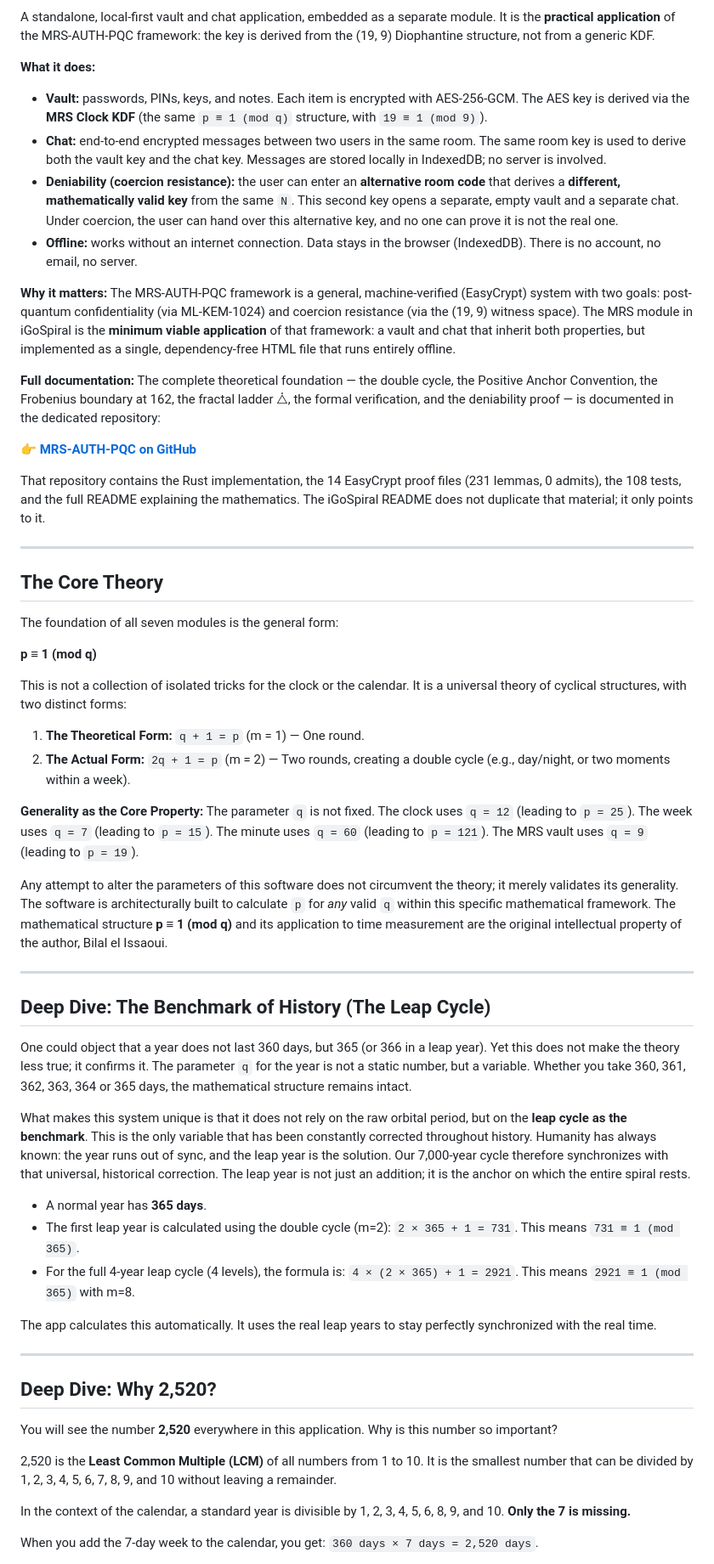
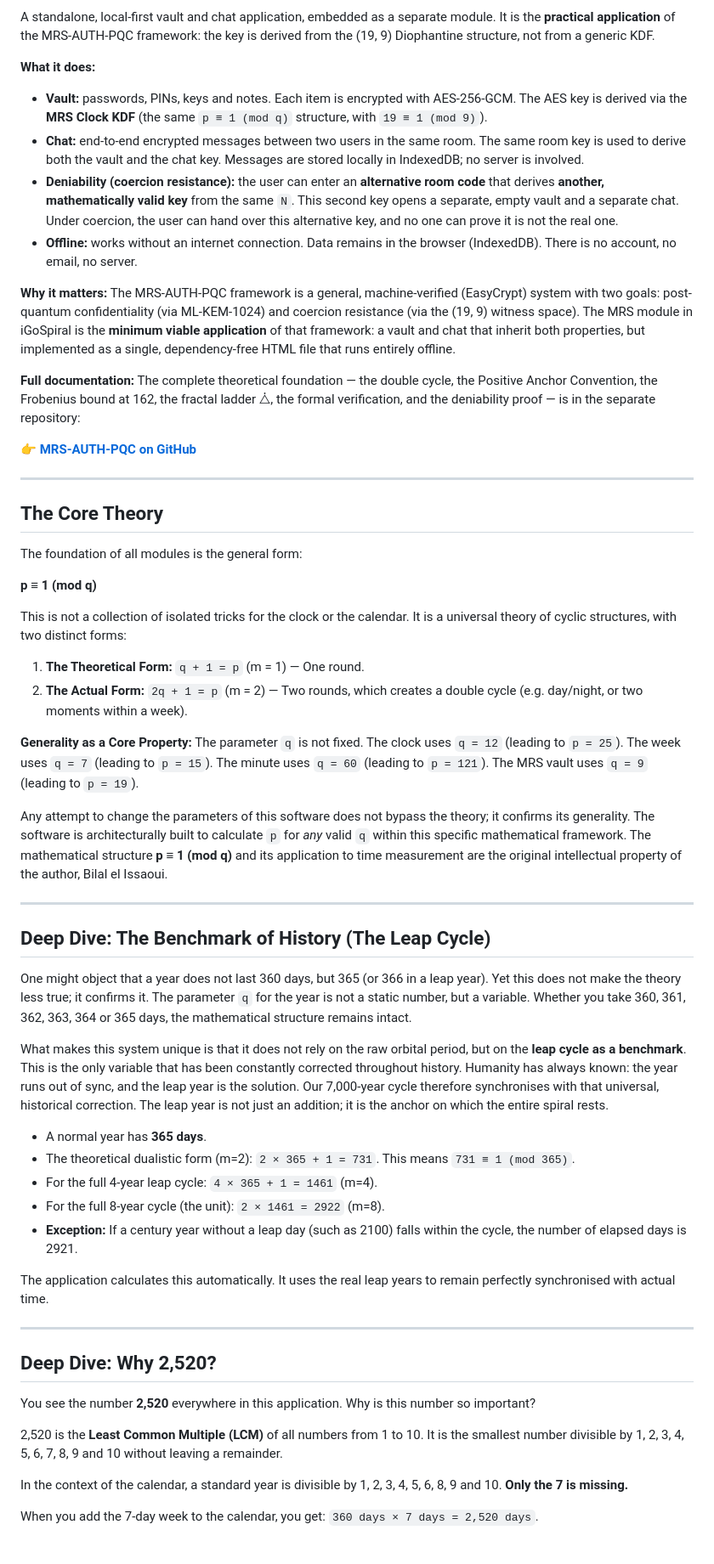
Before and after one commit to A19dammer91/igospiral, a Markdown page: README.md, the part around one of its changes. Shown at 85% size. GitHub-like rendering.

```diff
--- a/README.md
+++ b/README.md
@@ -48,62 +49,62 @@ The personal layer of the application:
 A standalone, local-first vault and chat application, embedded as a separate module. It is the **practical application** of the MRS-AUTH-PQC framework: the key is derived from the (19, 9) Diophantine structure, not from a generic KDF.
 
 **What it does:**
-- **Vault:** passwords, PINs, keys, and notes. Each item is encrypted with AES-256-GCM. The AES key is derived via the **MRS Clock KDF** (the same `p ≡ 1 (mod q)` structure, with `19 ≡ 1 (mod 9)`).
-- **Chat:** end-to-end encrypted messages between two users in the same room. The same room key is used to derive both the vault key and the chat key. Messages are stored locally in IndexedDB; no server is involved.
-- **Deniability (coercion resistance):** the user can enter an **alternative room code** that derives a **different, mathematically valid key** from the same `N`. This second key opens a separate, empty vault and a separate chat. Under coercion, the user can hand over this alternative key, and no one can prove it is not the real one.
-- **Offline:** works without an internet connection. Data stays in the browser (IndexedDB). There is no account, no email, no server.
+- **Vault:** passwords, PINs, keys and notes. Each item is encrypted with AES-256-GCM. The AES key is derived via the **MRS Clock KDF** (the same `p ≡ 1 (mod q)` structure, with `19 ≡ 1 (mod 9)`).
+- **Chat:** end-to-end encrypted messages between two users in the same room. The same room key is used to derive both the vault and the chat key. Messages are stored locally in IndexedDB; no server is involved.
+- **Deniability (coercion resistance):** the user can enter an **alternative room code** that derives **another, mathematically valid key** from the same `N`. This second key opens a separate, empty vault and a separate chat. Under coercion, the user can hand over this alternative key, and no one can prove it is not the real one.
+- **Offline:** works without an internet connection. Data remains in the browser (IndexedDB). There is no account, no email, no server.
 
 **Why it matters:**
 The MRS-AUTH-PQC framework is a general, machine-verified (EasyCrypt) system with two goals: post-quantum confidentiality (via ML-KEM-1024) and coercion resistance (via the (19, 9) witness space). The MRS module in iGoSpiral is the **minimum viable application** of that framework: a vault and chat that inherit both properties, but implemented as a single, dependency-free HTML file that runs entirely offline.
 
 **Full documentation:**
-The complete theoretical foundation — the double cycle, the Positive Anchor Convention, the Frobenius boundary at 162, the fractal ladder ⧊, the formal verification, and the deniability proof — is documented in the dedicated repository:
+The complete theoretical foundation — the double cycle, the Positive Anchor Convention, the Frobenius bound at 162, the fractal ladder ⧊, the formal verification, and the deniability proof — is in the separate repository:
 
 👉 **[MRS-AUTH-PQC on GitHub](https://github.com/A19dammer91/MRS-AUTH-PQC)**
-
-That repository contains the Rust implementation, the 14 EasyCrypt proof files (231 lemmas, 0 admits), the 108 tests, and the full README explaining the mathematics. The iGoSpiral README does not duplicate that material; it only points to it.
 
 ---
 
 ## The Core Theory
 
-The foundation of all seven modules is the general form:
+The foundation of all modules is the general form:
 
 **p ≡ 1 (mod q)**
 
-This is not a collection of isolated tricks for the clock or the calendar. It is a universal theory of cyclical structures, with two distinct forms:
+This is not a collection of isolated tricks for the clock or the calendar. It is a universal theory of cyclic structures, with two distinct forms:
 
 1. **The Theoretical Form:** `q + 1 = p` (m = 1) — One round.
-2. **The Actual Form:** `2q + 1 = p` (m = 2) — Two rounds, creating a double cycle (e.g., day/night, or two moments within a week).
+2. **The Actual Form:** `2q + 1 = p` (m = 2) — Two rounds, which creates a double cycle (e.g. day/night, or two moments within a week).
 
-**Generality as the Core Property:**
+**Generality as a Core Property:**
 The parameter `q` is not fixed. The clock uses `q = 12` (leading to `p = 25`). The week uses `q = 7` (leading to `p = 15`). The minute uses `q = 60` (leading to `p = 121`). The MRS vault uses `q = 9` (leading to `p = 19`).
 
-Any attempt to alter the parameters of this software does not circumvent the theory; it merely validates its generality. The software is architecturally built to calculate `p` for _any_ valid `q` within this specific mathematical framework. The mathematical structure **p ≡ 1 (mod q)** and its application to time measurement are the original intellectual property of the author, Bilal el Issaoui.
+Any attempt to change the parameters of this software does not bypass the theory; it confirms its generality. The software is architecturally built to calculate `p` for _any_ valid `q` within this specific mathematical framework. The mathematical structure **p ≡ 1 (mod q)** and its application to time measurement are the original intellectual property of the author, Bilal el Issaoui.
 
 ---
 
 ## Deep Dive: The Benchmark of History (The Leap Cycle)
 
-One could object that a year does not last 360 days, but 365 (or 366 in a leap year). Yet this does not make the theory less true; it confirms it. The parameter `q` for the year is not a static number, but a variable. Whether you take 360, 361, 362, 363, 364 or 365 days, the mathematical structure remains intact.
+One might object that a year does not last 360 days, but 365 (or 366 in a leap year). Yet this does not make the theory less true; it confirms it. The parameter `q` for the year is not a static number, but a variable. Whether you take 360, 361, 362, 363, 364 or 365 days, the mathematical structure remains intact.
 
-What makes this system unique is that it does not rely on the raw orbital period, but on the **leap cycle as the benchmark**. This is the only variable that has been constantly corrected throughout history. Humanity has always known: the year runs out of sync, and the leap year is the solution. Our 7,000-year cycle therefore synchronizes with that universal, historical correction. The leap year is not just an addition; it is the anchor on which the entire spiral rests.
+What makes this system unique is that it does not rely on the raw orbital period, but on the **leap cycle as a benchmark**. This is the only variable that has been constantly corrected throughout history. Humanity has always known: the year runs out of sync, and the leap year is the solution. Our 7,000-year cycle therefore synchronises with that universal, historical correction. The leap year is not just an addition; it is the anchor on which the entire spiral rests.
 
 - A normal year has **365 days**.
-- The first leap year is calculated using the double cycle (m=2): `2 × 365 + 1 = 731`. This means `731 ≡ 1 (mod 365)`.
-- For the full 4-year leap cycle (4 levels), the formula is: `4 × (2 × 365) + 1 = 2921`. This means `2921 ≡ 1 (mod 365)` with m=8.
+- The theoretical dualistic form (m=2): `2 × 365 + 1 = 731`. This means `731 ≡ 1 (mod 365)`.
+- For the full 4-year leap cycle: `4 × 365 + 1 = 1461` (m=4).
+- For the full 8-year cycle (the unit): `2 × 1461 = 2922` (m=8).
+- **Exception:** If a century year without a leap day (such as 2100) falls within the cycle, the number of elapsed days is 2921.
 
-The app calculates this automatically. It uses the real leap years to stay perfectly synchronized with the real time.
+The application calculates this automatically. It uses the real leap years to remain perfectly synchronised with actual time.
 
 ---
 
 ## Deep Dive: Why 2,520?
 
-You will see the number **2,520** everywhere in this application. Why is this number so important?
+You see the number **2,520** everywhere in this application. Why is this number so important?
 
-2,520 is the **Least Common Multiple (LCM)** of all numbers from 1 to 10. It is the smallest number that can be divided by 1, 2, 3, 4, 5, 6, 7, 8, 9, and 10 without leaving a remainder.
+2,520 is the **Least Common Multiple (LCM)** of all numbers from 1 to 10. It is the smallest number divisible by 1, 2, 3, 4, 5, 6, 7, 8, 9 and 10 without leaving a remainder.
 
-In the context of the calendar, a standard year is divisible by 1, 2, 3, 4, 5, 6, 8, 9, and 10. **Only the 7 is missing.**
+In the context of the calendar, a standard year is divisible by 1, 2, 3, 4, 5, 6, 8, 9 and 10. **Only the 7 is missing.**
 
 When you add the 7-day week to the calendar, you get: `360 days × 7 days = 2,520 days`.
 
```
Also changed, not shown: other parts of README.md (+58 -56 lines).
